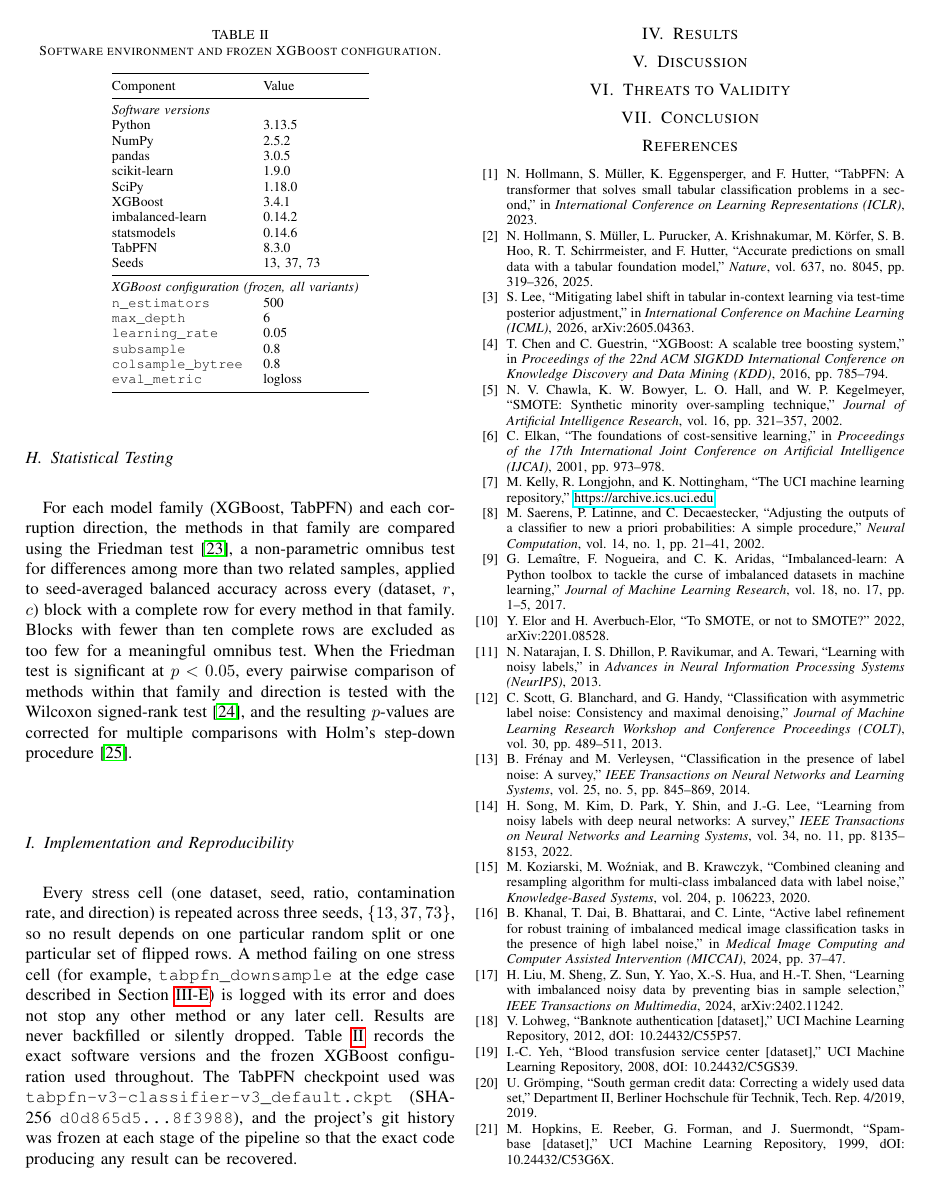
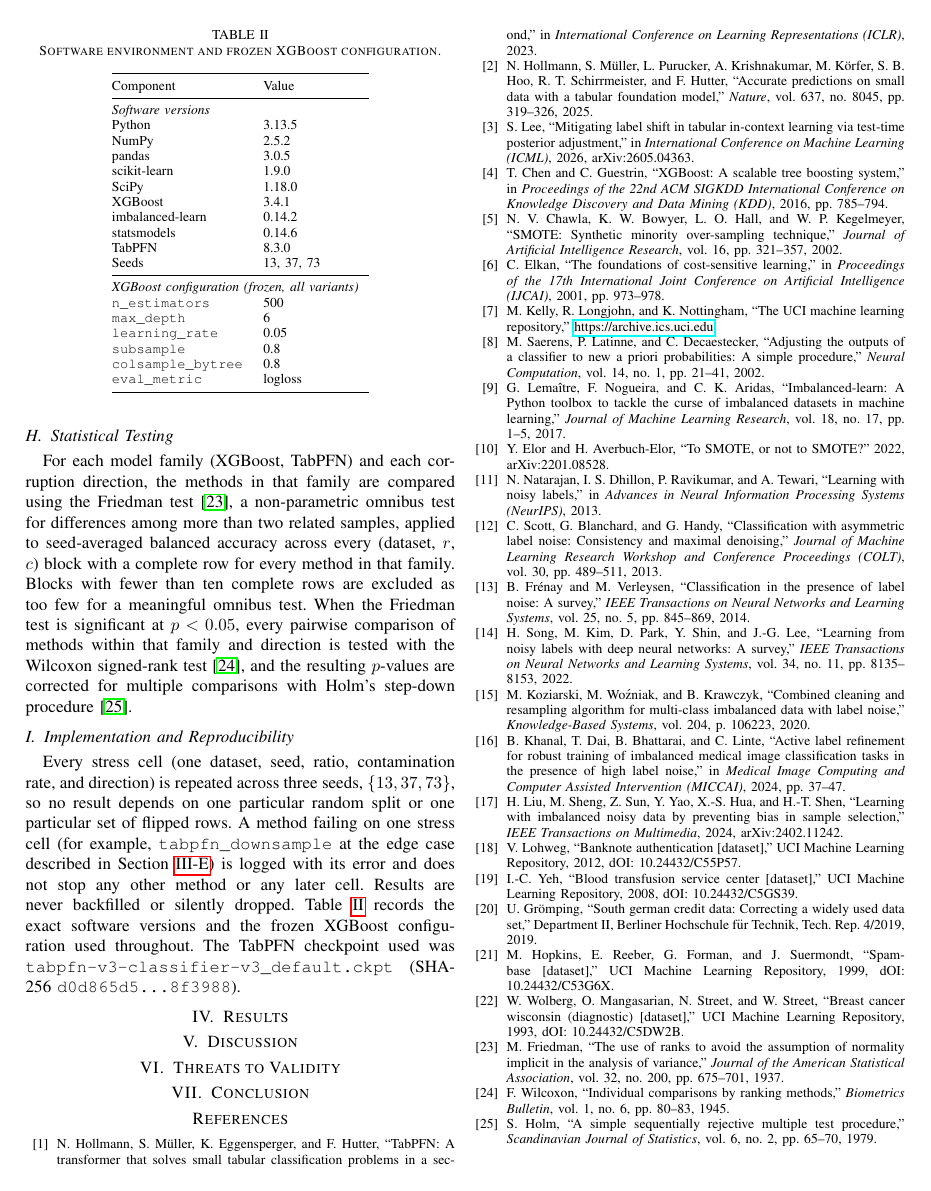
Before and after one commit to darkamgel/Imbalance-Correction, a LaTeX paper (paper/main.tex, which reads paper/sections/03_methods.tex): page 6 of 7 before the commit and page 6 of 6 after it. Compiled offline with pdfLaTeX.

Commit message:
Remove unverifiable git-history claim from Implementation subsection
"Git history was frozen so results can be recovered" isn't checkable
by a reviewer and isn't a real reproducibility artifact. The checkpoint
filename and SHA-256 hash right before it are the concrete part worth
keeping.

```diff
--- a/paper/sections/03_methods.tex
+++ b/paper/sections/03_methods.tex
@@ -373,9 +373,7 @@ stop any other method or any later cell. Results are never backfilled or
 silently dropped. Table~\ref{tab:config} records the exact software versions
 and the frozen XGBoost configuration used throughout. The TabPFN checkpoint
 used was \texttt{tabpfn-v3-classifier-v3\_default.ckpt}
-(SHA-256~\texttt{d0d865d5\ldots8f3988}), and the project's git history was
-frozen at each stage of the pipeline so that the exact code producing any
-result can be recovered.
+(SHA-256~\texttt{d0d865d5\ldots8f3988}).
 
 \begin{table}[t]
 \centering
```
